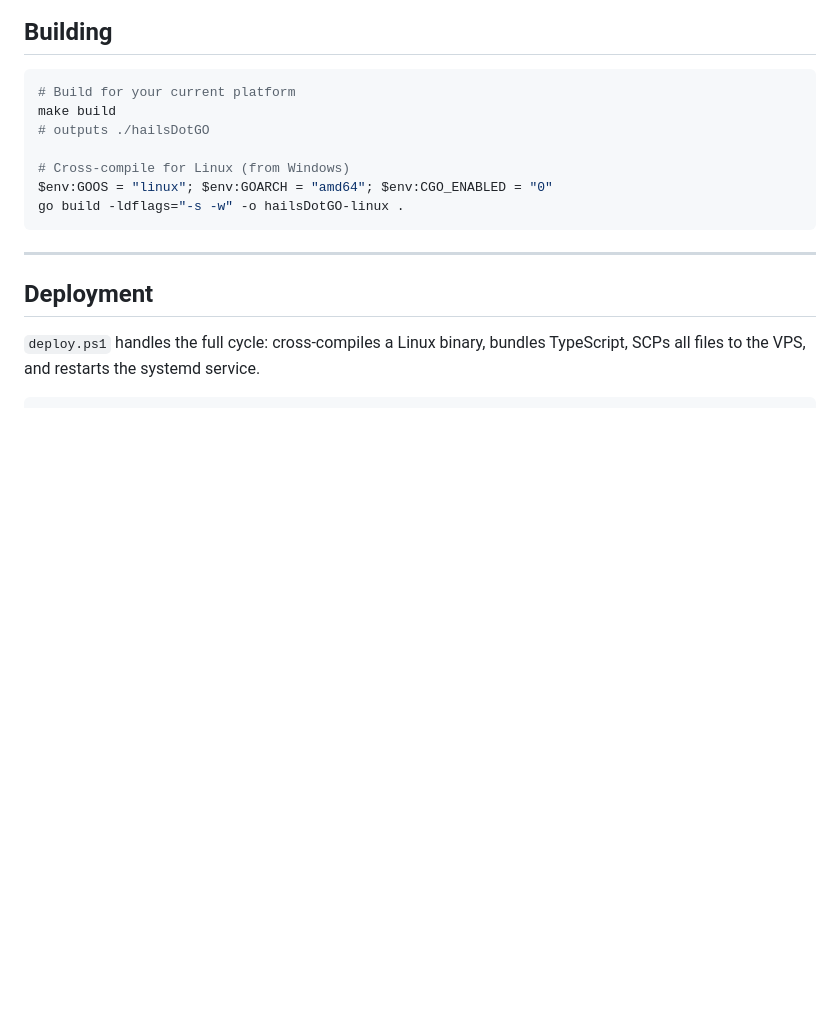
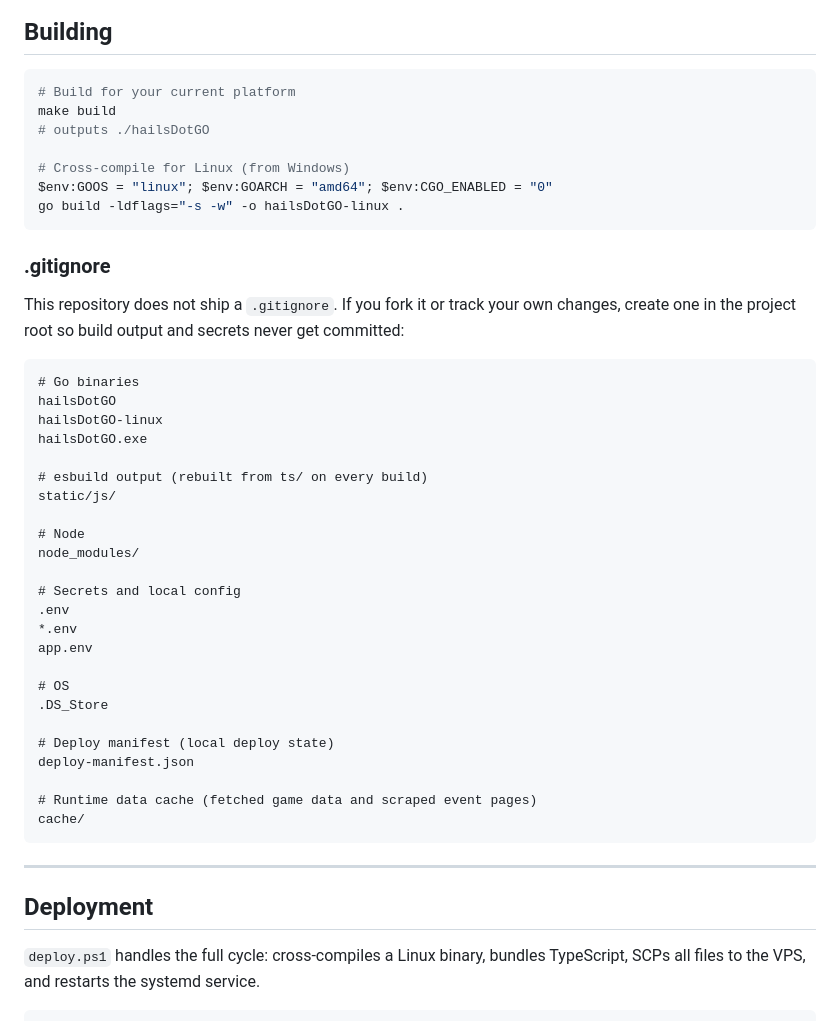
Before and after one commit to Hailey-Ross/hailsDotGO, a Markdown page: README.md, the part around the change. GitHub-like rendering; blank space fills up the shorter version.

Commit message:
Document creating a .gitignore in the build instructions

````diff
--- a/README.md
+++ b/README.md
@@ -151,6 +151,37 @@ $env:GOOS = "linux"; $env:GOARCH = "amd64"; $env:CGO_ENABLED = "0"
 go build -ldflags="-s -w" -o hailsDotGO-linux .
 ```
 
+### .gitignore
+
+This repository does not ship a `.gitignore`. If you fork it or track your own changes, create one in the project root so build output and secrets never get committed:
+
+```gitignore
+# Go binaries
+hailsDotGO
+hailsDotGO-linux
+hailsDotGO.exe
+
+# esbuild output (rebuilt from ts/ on every build)
+static/js/
+
+# Node
+node_modules/
+
+# Secrets and local config
+.env
+*.env
+app.env
+
+# OS
+.DS_Store
+
+# Deploy manifest (local deploy state)
+deploy-manifest.json
+
+# Runtime data cache (fetched game data and scraped event pages)
+cache/
+```
+
 ---
 
 ## Deployment
````
